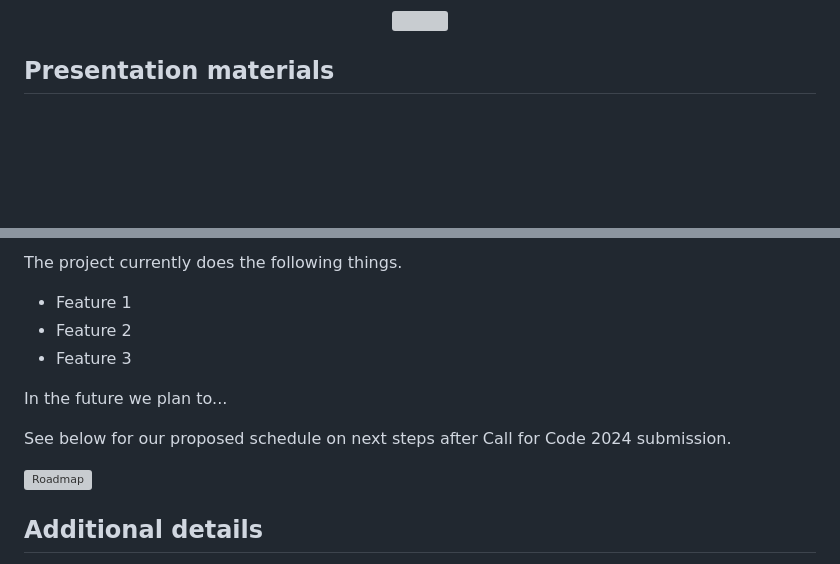
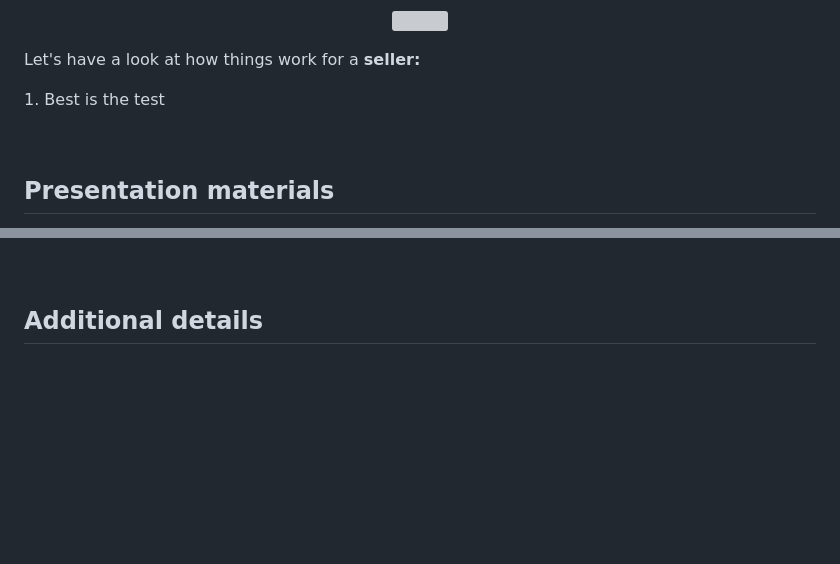
Before and after one commit to HarshikaVats/ecovault-chain, a Markdown page: readme.md, 2 parts joined by grey strips. Drawn GitHub-style; blank space fills up the shorter version; grey boxes are pictures that could not be loaded.

```diff
--- a/readme.md
+++ b/readme.md
@@ -226,4 +230,10 @@ This project goes beyond simple order and delivery — it redefines how e-commer
 <p align="center"><img width="1024px" src="https://github.com/user-attachments/assets/7c4595e9-b0cd-4ab0-895e-b500fbf2fd04"></p>
 
+Let's have a look at how things work for a **seller:**
+<p align="justify">
+  1. Best is the test
+</p>
+
+<br>
 
 ## Presentation materials <a name="presentation-materials"></a>
@@ -238,14 +251,4 @@ _INSTRUCTIONS: The following deliverables should be officially posted to your My
 
-The project currently does the following things.
-
-- Feature 1
-- Feature 2
-- Feature 3
-
-In the future we plan to...
-
-See below for our proposed schedule on next steps after Call for Code 2024 submission.
-
-![Roadmap](./images/roadmap.jpg)
+<br>
 
 ## Additional details <a name="additional-details"></a>
```
Also changed, not shown: other parts of readme.md (+25 -10 lines).
